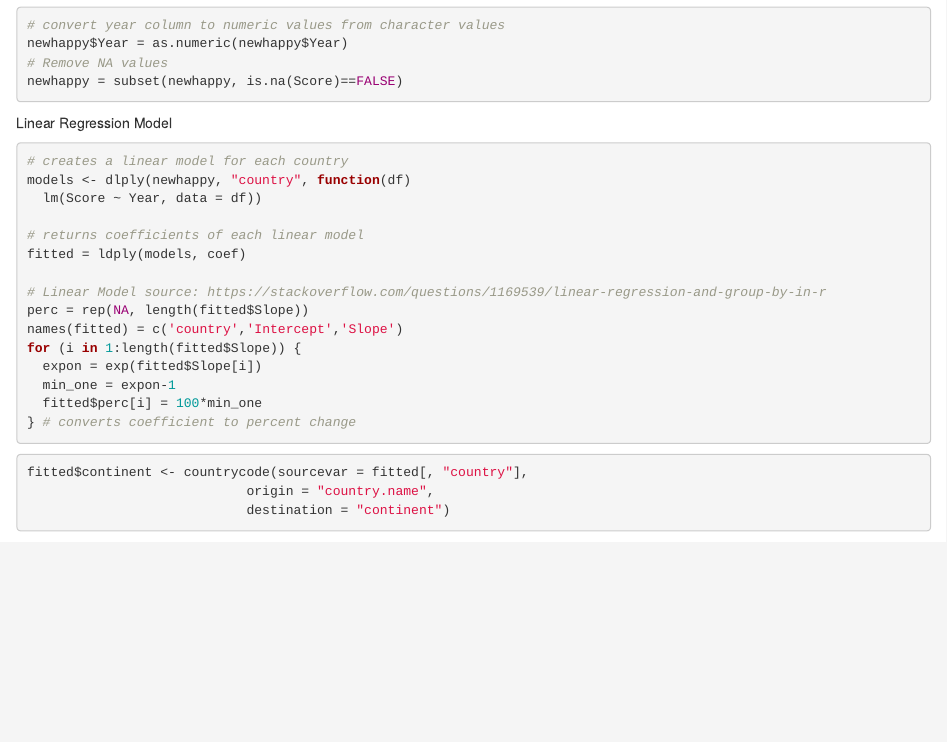
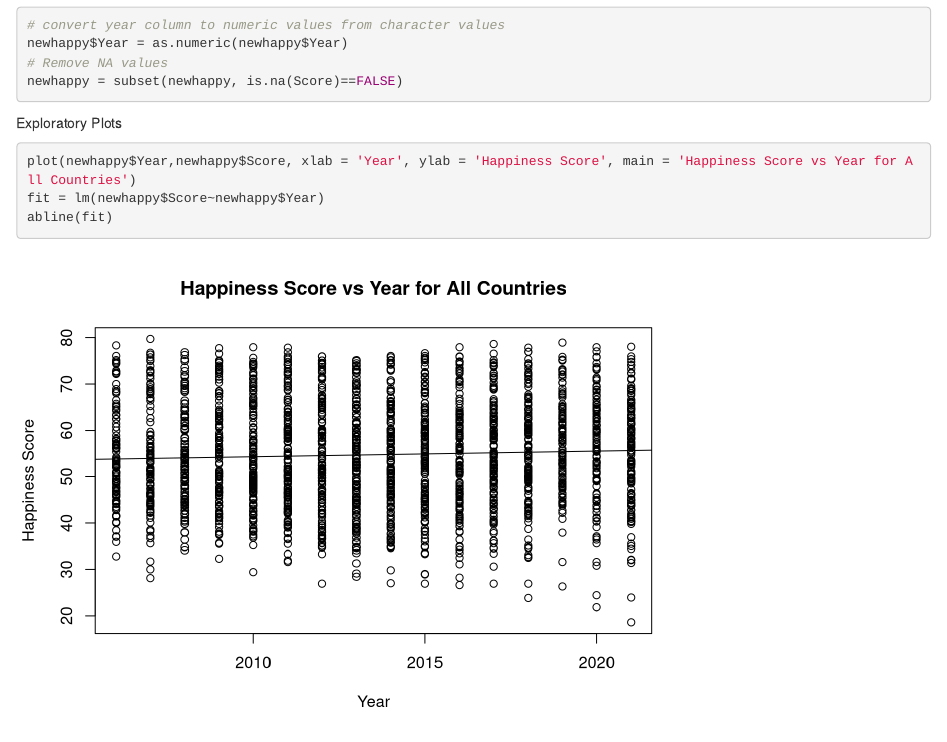
Before and after one commit to averygoldberg/DS-4002-P3, an R Markdown document (SRC/koap3.Rmd): the page in a window 1100 px wide, from 1340 px down. Rendered offline with R 4.5, knitr and Pandoc, with nearby package versions; some code elsewhere in the file could not run offline.

Commit message:
Update koap3.Rmd

````diff
--- a/SRC/koap3.Rmd
+++ b/SRC/koap3.Rmd
@@ -34,6 +34,13 @@ newhappy = happy %>%
 newhappy$Year = as.numeric(newhappy$Year)
 # Remove NA values
 newhappy = subset(newhappy, is.na(Score)==FALSE)
+```
+
+Exploratory Plots
+```{r}
+plot(newhappy$Year,newhappy$Score, xlab = 'Year', ylab = 'Happiness Score', main = 'Happiness Score vs Year for All Countries')
+fit = lm(newhappy$Score~newhappy$Year)
+abline(fit)
 ```
 
 Linear Regression Model
````
